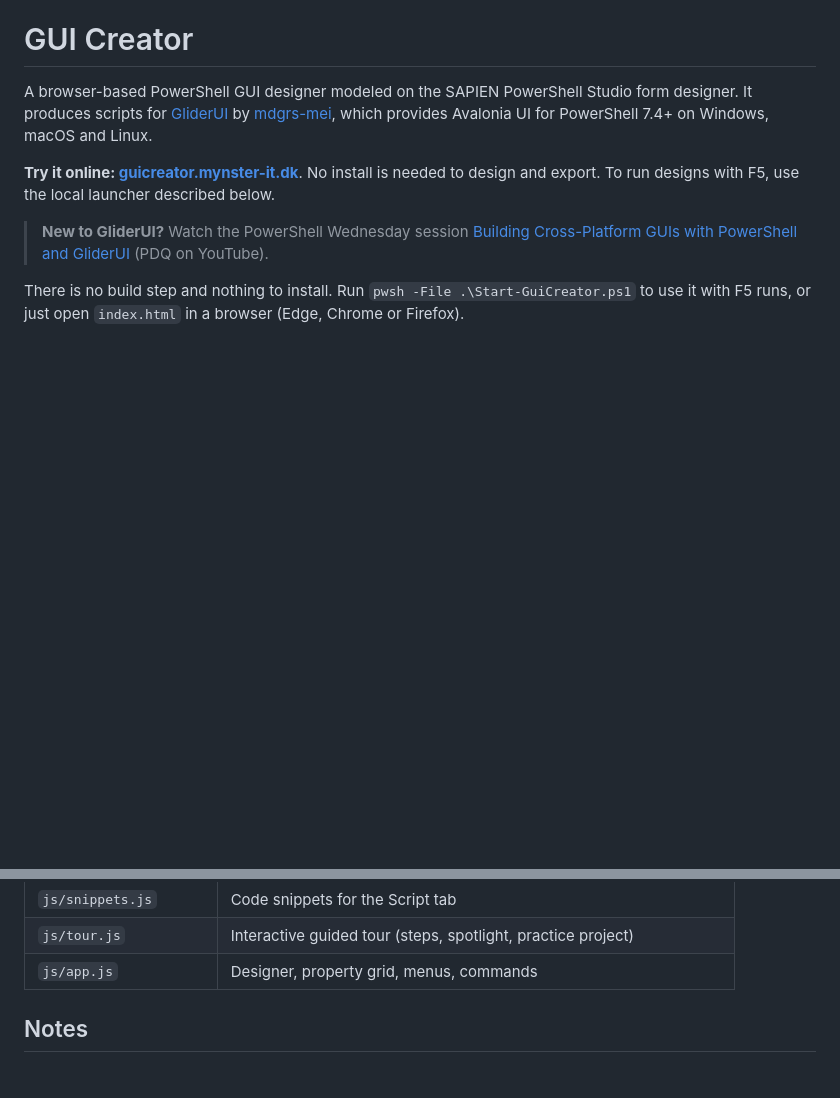
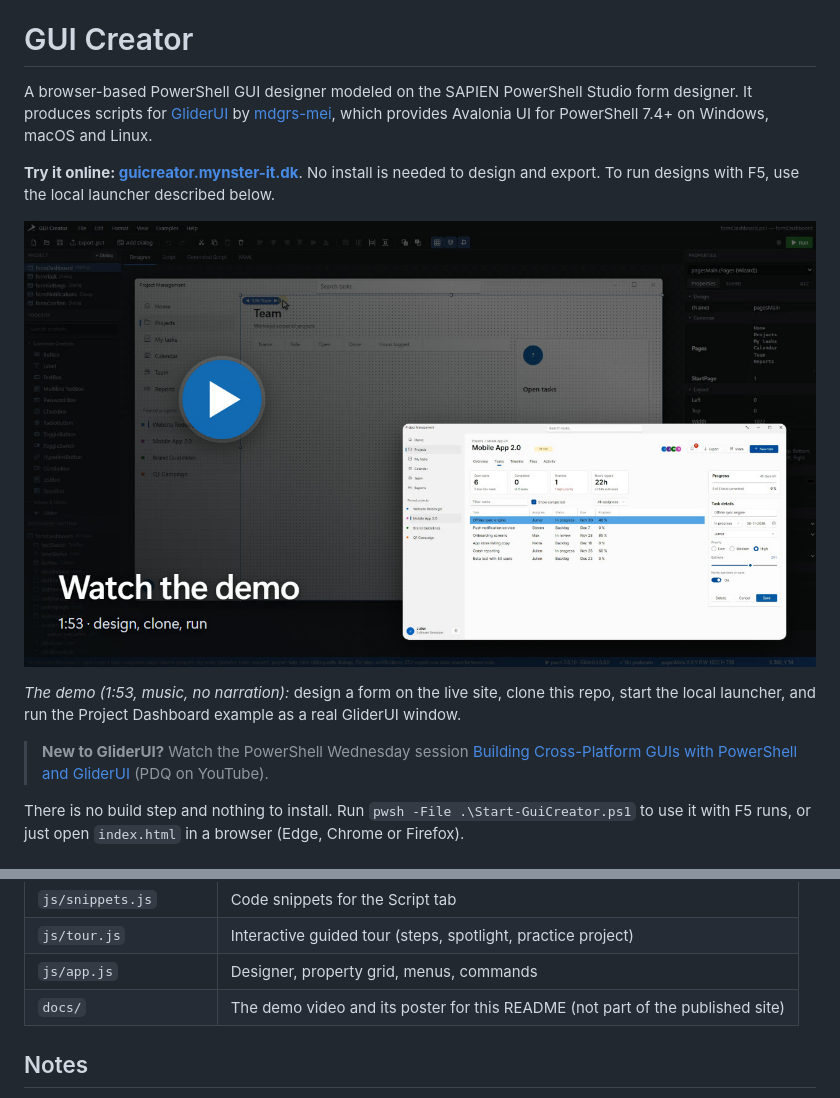
Before and after one commit to Mynster9361/guiCreatorPowerShell, a Markdown page: README.md, 2 parts joined by grey strips. GitHub-like rendering; pictures changed too: docs/GUI-Creator-demo.jpg (added); blank space fills up the shorter version.

Commit message:
added demo video

```diff
--- a/README.md
+++ b/README.md
@@ -3,6 +3,10 @@
 A browser-based PowerShell GUI designer modeled on the SAPIEN PowerShell Studio form designer. It produces scripts for [GliderUI](https://github.com/mdgrs-mei/GliderUI) by [mdgrs-mei](https://github.com/mdgrs-mei), which provides Avalonia UI for PowerShell 7.4+ on Windows, macOS and Linux.
 
 **Try it online: [guicreator.mynster-it.dk](https://guicreator.mynster-it.dk)**. No install is needed to design and export. To run designs with F5, use the local launcher described below.
+
+[![Watch the GUI Creator demo (1:53)](docs/GUI-Creator-demo.jpg)](docs/GUI-Creator-demo.mp4)
+
+*The demo (1:53, music, no narration):* design a form on the live site, clone this repo, start the local launcher, and run the Project Dashboard example as a real GliderUI window.
 
 > **New to GliderUI?** Watch the PowerShell Wednesday session [Building Cross-Platform GUIs with PowerShell and GliderUI](https://www.youtube.com/watch?v=ZeLMIPD68ZU) (PDQ on YouTube).
 
@@ -265,6 +269,7 @@ The hosted page works like a locally opened `index.html`: you can design, use th
 | `js/snippets.js` | Code snippets for the Script tab |
 | `js/tour.js` | Interactive guided tour (steps, spotlight, practice project) |
 | `js/app.js` | Designer, property grid, menus, commands |
+| `docs/` | The demo video and its poster for this README (not part of the published site) |
 
 ## Notes
 
```
Also changed, not shown: CLAUDE.md (+1 -0 lines), 1 other file.
